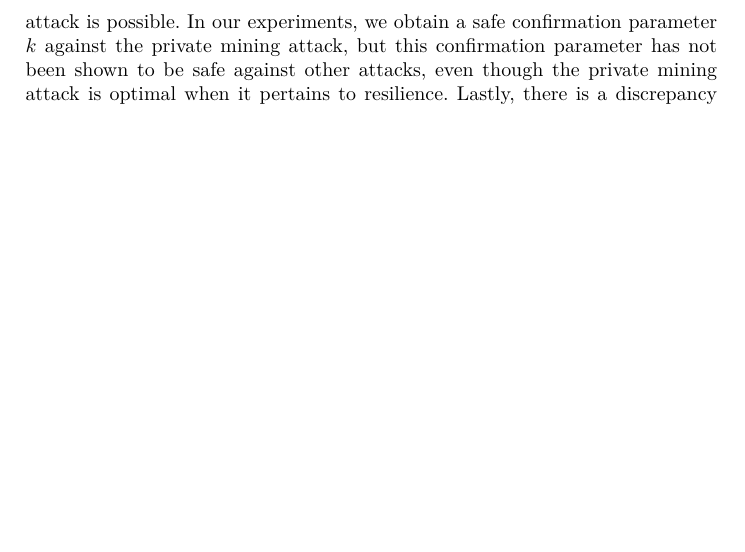
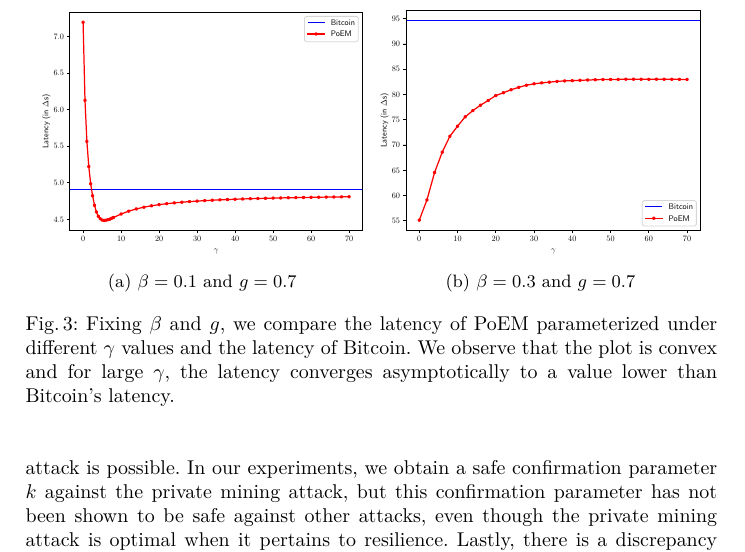
Before and after one commit to commonprefix/poem, a LaTeX paper (poem.tex, which reads stochastic-simulation.tex): part of page 15 of 37, cut at the place of the change, the shorter picture padded with empty space. Compiled offline with XeLaTeX.

Commit message:
add gamma latency figures in the latex

```diff
--- a/stochastic-simulation.tex
+++ b/stochastic-simulation.tex
@@ -88,6 +88,27 @@ The $g$ that minimizes the latency of the system is the optimal block production
 % Figure 4:
 %   Optimization of g. Fix β=0.2, fix γ=0, vary g, plot latency. 100k iterations.
 
+\begin{figure}[pt]
+    \centering
+    \begin{subfigure}{0.48\textwidth}
+    \centering
+    \includegraphics[width = \textwidth]{figures/gamma_latency_0.1.pdf}
+    \caption{$\beta = 0.1$ and $g = 0.7$}
+    \label{fig:gamma_latency_0.1}
+    \end{subfigure}
+    \begin{subfigure}{0.48\textwidth}
+    \centering
+    \includegraphics[width = \textwidth]{figures/gamma_latency_0.3.pdf}
+    \caption{$\beta = 0.3$ and $g = 0.7$}
+    \label{fig:gamma_latency_0.3}
+    \end{subfigure}
+
+  \caption{Fixing $\beta$ and $g$, we compare the latency of PoEM parameterized under different $\gamma$ values
+          and the latency of Bitcoin. We observe that the plot is convex and for large $\gamma$, the latency
+          converges asymptotically to a value lower than Bitcoin's latency.}
+    \label{fig:gamma_latency}
+\end{figure}
+
 We note some limitations of our experimental methodology. Firstly, the private attack has been proven optimal
 for Bitcoin only, and not for PoEM, but in our experiments we have used the same attack for both protocols.
 Secondly, the optimality of the private attack previously proven~\cite{eiar} is a reduction illustrating
```
Also changed, not shown: figures/gamma_latency_0.1.pdf (added), figures/gamma_latency_0.3.pdf (added).
